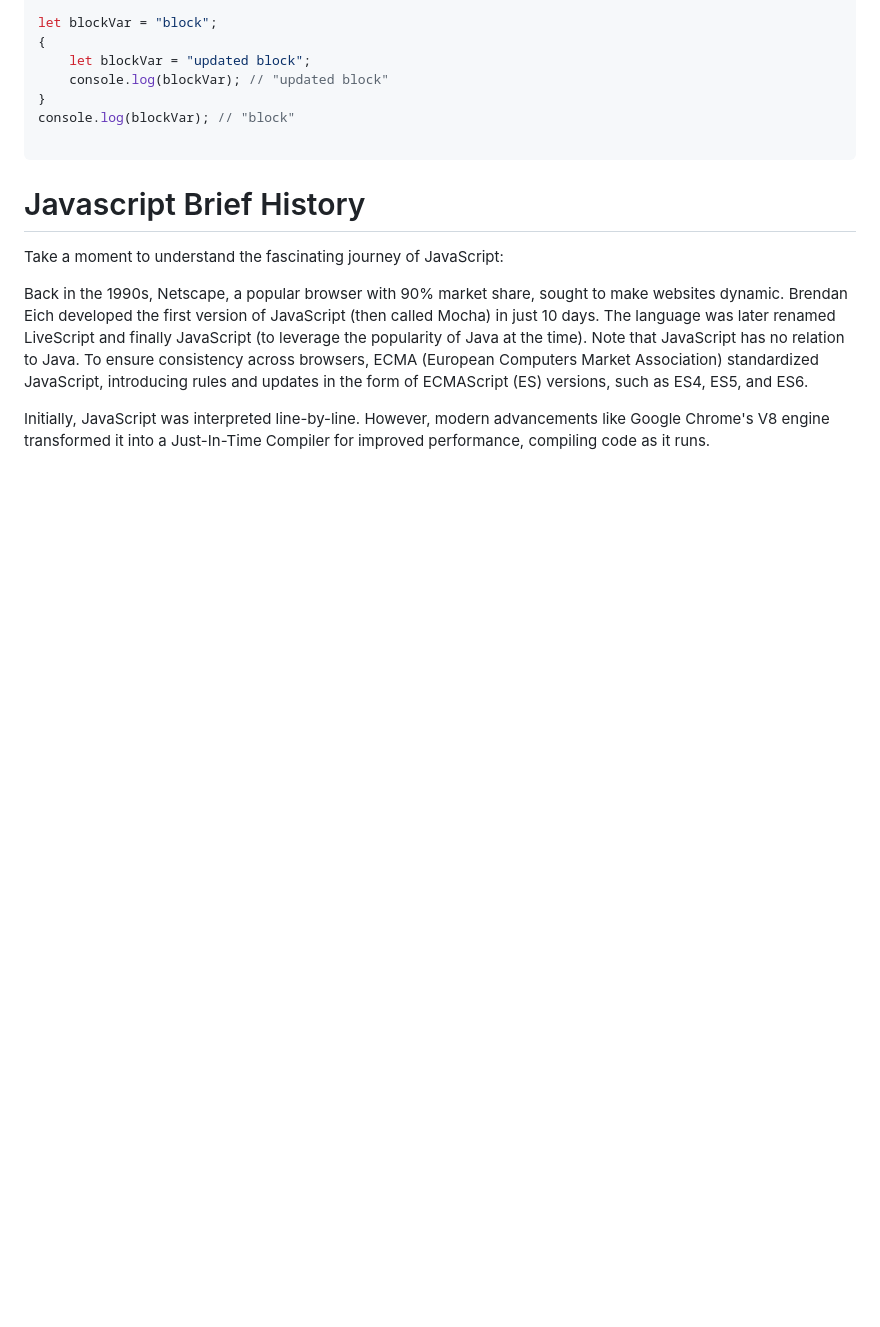
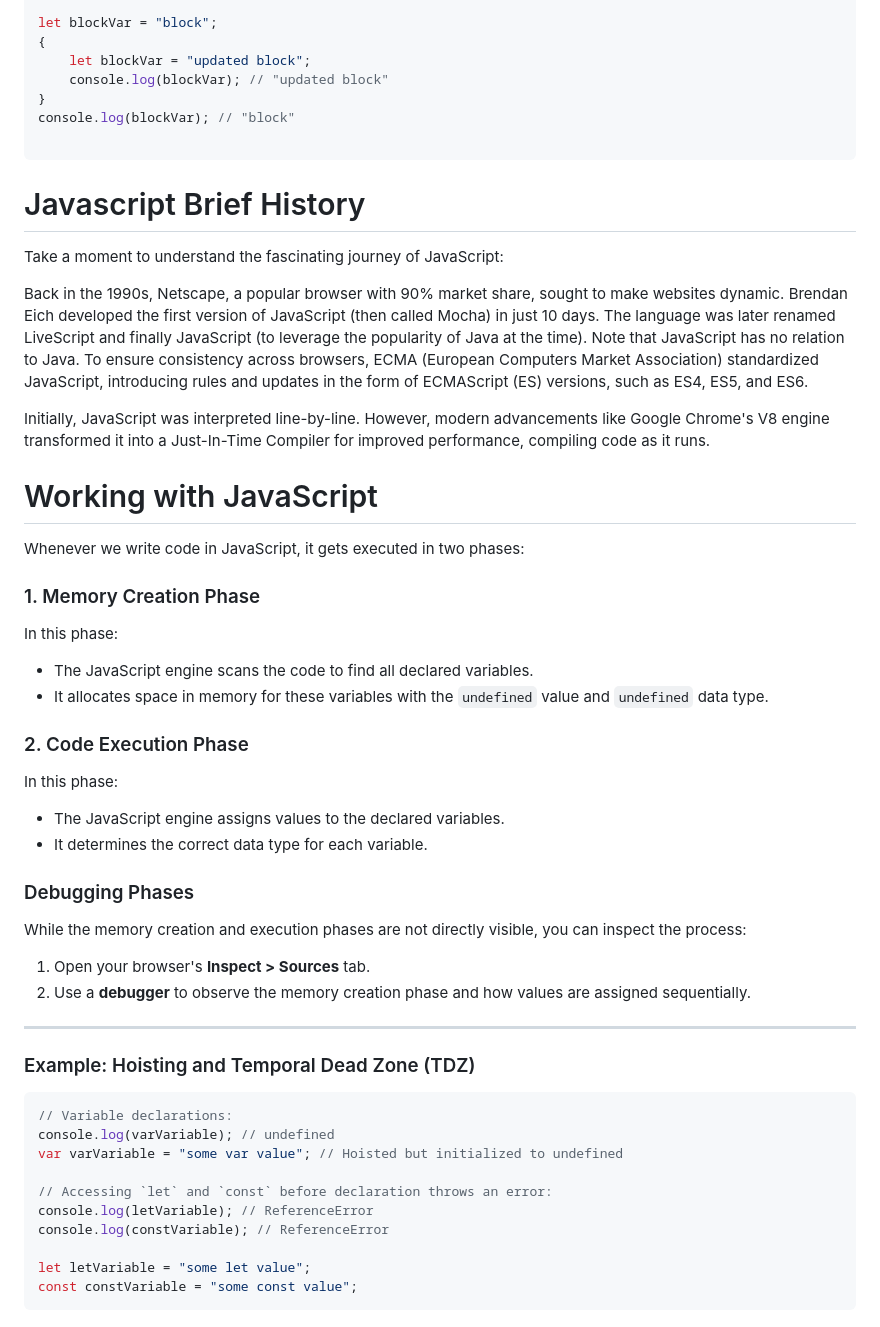
Before and after one commit to samarthpkulkarni11/learning_and_building_in_javascript, a Markdown page: README.md, the part around the change. Rendered like a GitHub page; blank space fills up the shorter version.

````diff
--- a/README.md
+++ b/README.md
@@ -79,3 +79,38 @@ The language was later renamed LiveScript and finally JavaScript (to leverage th
 To ensure consistency across browsers, ECMA (European Computers Market Association) standardized JavaScript, introducing rules and updates in the form of ECMAScript (ES) versions, such as ES4, ES5, and ES6.
 
 Initially, JavaScript was interpreted line-by-line. However, modern advancements like Google Chrome's V8 engine transformed it into a Just-In-Time Compiler for improved performance, compiling code as it runs.
+
+# Working with JavaScript
+
+Whenever we write code in JavaScript, it gets executed in two phases:
+
+### 1. Memory Creation Phase
+In this phase:
+- The JavaScript engine scans the code to find all declared variables.
+- It allocates space in memory for these variables with the `undefined` value and `undefined` data type.
+
+### 2. Code Execution Phase
+In this phase:
+- The JavaScript engine assigns values to the declared variables.
+- It determines the correct data type for each variable.
+
+### Debugging Phases
+While the memory creation and execution phases are not directly visible, you can inspect the process:
+1. Open your browser's **Inspect > Sources** tab.
+2. Use a **debugger** to observe the memory creation phase and how values are assigned sequentially.
+
+---
+
+### Example: Hoisting and Temporal Dead Zone (TDZ)
+```javascript
+// Variable declarations:
+console.log(varVariable); // undefined
+var varVariable = "some var value"; // Hoisted but initialized to undefined
+
+// Accessing `let` and `const` before declaration throws an error:
+console.log(letVariable); // ReferenceError
+console.log(constVariable); // ReferenceError
+
+let letVariable = "some let value";
+const constVariable = "some const value";
+```
````
